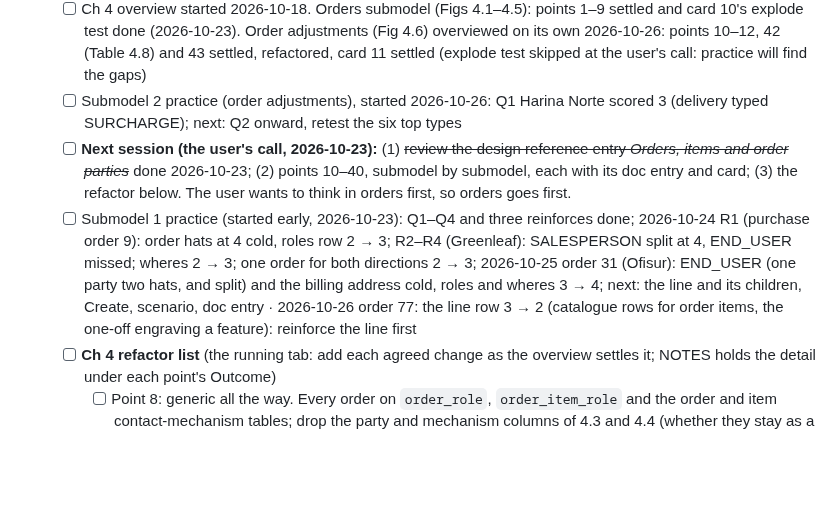
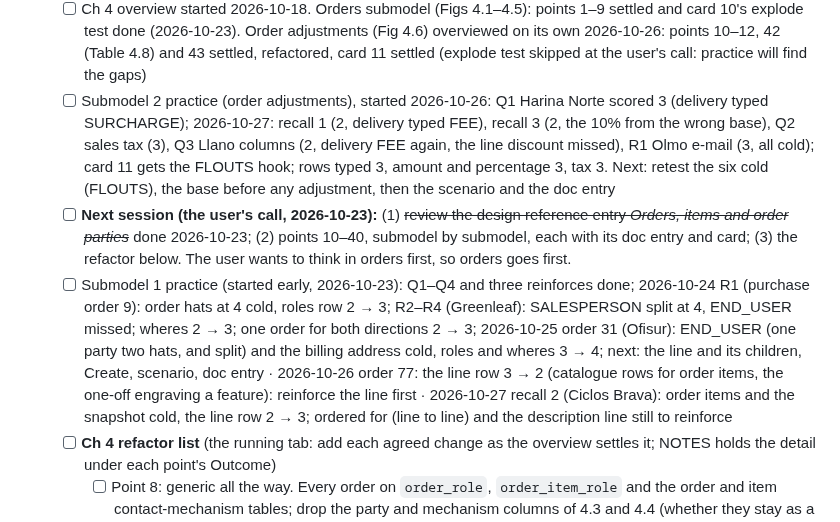
Before and after one commit to mauricioaznar/data-modelling-patterns, a Markdown page: TODO.md, the part around the change. GitHub-like rendering; blank space fills up the shorter version.

```diff
--- a/TODO.md
+++ b/TODO.md
@@ -87,9 +87,9 @@ Chapter titles are from memory; verify them against the book's table of contents
   - [ ] Ch 4 overview: the 40 points to discuss in NOTES (1–12 from Figs 4.1–4.6; 13–22: term value optional, status and term on order or item, shared status and term types, association sales-to-purchase only and without a quantity, the requirement's product line, Table 4.11's dates and 34988, who owns a part, Table 4.12's dates and types, Table 4.14's dates; 23–28: Table 4.16's 10002 against Ch 2's customer relationship, agreement subtypes as type rows, when a relationship-tied agreement may start, applicability with nothing of a kind, the addendum's arc and dates, an item inside an item; 29–40: 4.14–4.16 as their own submodel, the term kinds as TERM TYPE's top rows, Table 4.18's dates, AGREEMENT's thru date drawn mandatory, a cap and a discount at the same 1,000 reams, the pricing-program subtype table, Ch 3's queries reading agreement prices as list prices, Table 4.19's regions, the order-to-agreement view for sales lines only, 4.17's generic order parties (answers point 8), the commitment drawn to ORDER, what 4.17 leaves out). Point 2 gained Table 4.4's evidence, point 7 Table 4.7's, points 13–15 Fig 4.11's arcs and reused TERM TYPE
   - [ ] Pattern cards for the eight patterns new to Core patterns (specific lines beside a generic role; snapshot of an agreed value; typed rows instead of columns; status history; amendment kept beside the original; one more optional line, not a parallel entity; child dates inside the parent's; derived link instead of a foreign key), at the Ch 4 card pass
   - [ ] Ch 4 overview started 2026-10-18. Orders submodel (Figs 4.1–4.5): points 1–9 settled and card 10's explode test done (2026-10-23). Order adjustments (Fig 4.6) overviewed on its own 2026-10-26: points 10–12, 42 (Table 4.8) and 43 settled, refactored, card 11 settled (explode test skipped at the user's call: practice will find the gaps)
-  - [ ] Submodel 2 practice (order adjustments), started 2026-10-26: Q1 Harina Norte scored 3 (delivery typed SURCHARGE); next: Q2 onward, retest the six top types
+  - [ ] Submodel 2 practice (order adjustments), started 2026-10-26: Q1 Harina Norte scored 3 (delivery typed SURCHARGE); 2026-10-27: recall 1 (2, delivery typed FEE), recall 3 (2, the 10% from the wrong base), Q2 sales tax (3), Q3 Llano columns (2, delivery FEE again, the line discount missed), R1 Olmo e-mail (3, all cold); card 11 gets the FLOUTS hook; rows typed 3, amount and percentage 3, tax 3. Next: retest the six cold (FLOUTS), the base before any adjustment, then the scenario and the doc entry
   - [ ] **Next session (the user's call, 2026-10-23):** (1) ~~review the design reference entry *Orders, items and order parties*~~ done 2026-10-23; (2) points 10–40, submodel by submodel, each with its doc entry and card; (3) the refactor below. The user wants to think in orders first, so orders goes first.
-  - [ ] Submodel 1 practice (started early, 2026-10-23): Q1–Q4 and three reinforces done; 2026-10-24 R1 (purchase order 9): order hats at 4 cold, roles row 2 → 3; R2–R4 (Greenleaf): SALESPERSON split at 4, END_USER missed; wheres 2 → 3; one order for both directions 2 → 3; 2026-10-25 order 31 (Ofisur): END_USER (one party two hats, and split) and the billing address cold, roles and wheres 3 → 4; next: the line and its children, Create, scenario, doc entry · 2026-10-26 order 77: the line row 3 → 2 (catalogue rows for order items, the one-off engraving a feature): reinforce the line first
+  - [ ] Submodel 1 practice (started early, 2026-10-23): Q1–Q4 and three reinforces done; 2026-10-24 R1 (purchase order 9): order hats at 4 cold, roles row 2 → 3; R2–R4 (Greenleaf): SALESPERSON split at 4, END_USER missed; wheres 2 → 3; one order for both directions 2 → 3; 2026-10-25 order 31 (Ofisur): END_USER (one party two hats, and split) and the billing address cold, roles and wheres 3 → 4; next: the line and its children, Create, scenario, doc entry · 2026-10-26 order 77: the line row 3 → 2 (catalogue rows for order items, the one-off engraving a feature): reinforce the line first · 2026-10-27 recall 2 (Ciclos Brava): order items and the snapshot cold, the line row 2 → 3; ordered for (line to line) and the description line still to reinforce
   - [ ] **Ch 4 refactor list** (the running tab: add each agreed change as the overview settles it; NOTES holds the detail under each point's Outcome)
     - [ ] Point 8: generic all the way. Every order on `order_role`, `order_item_role` and the order and item contact-mechanism tables; drop the party and mechanism columns of 4.3 and 4.4 (whether they stay as a labelled comparison: confirm then)
     - [ ] Point 5: one `role_type` table with a `scope` column for all 18 role-type lookups (Ch 2's facility, communication event and case ones included), a scope check per role table; touches Chs 2 and 4–8
```
Also changed, not shown: CHANGELOG.md (+40 -0 lines).
